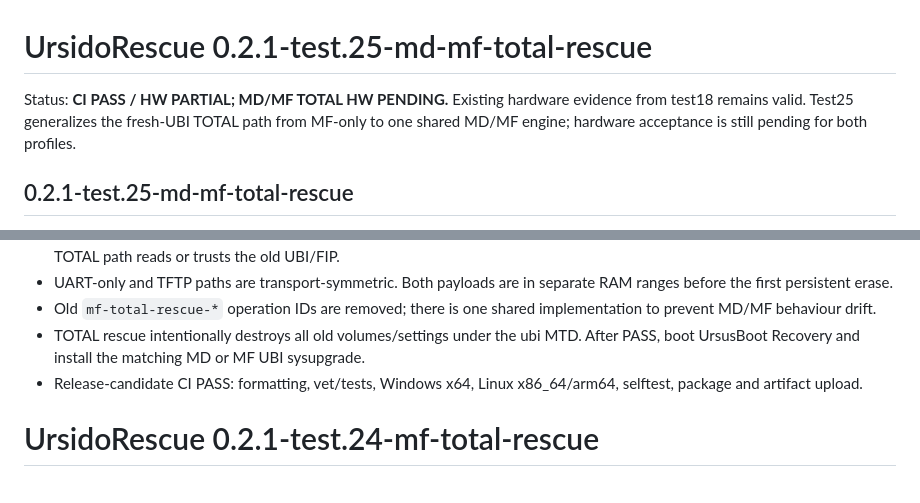
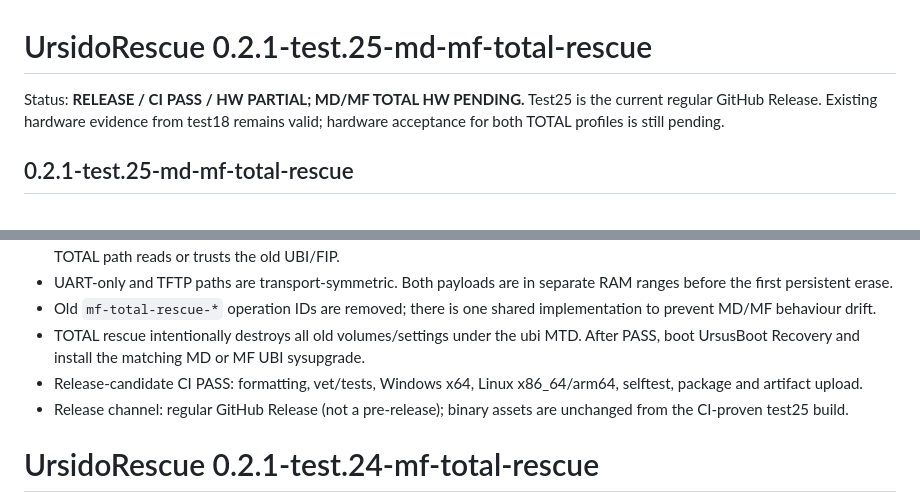
Before and after one commit to Medvedolog/airoha-ursidorescue, a Markdown page: STATUS.md, 2 parts joined by grey strips. Drawn GitHub-style.

Commit message:
docs: mark test25 as regular release

```diff
--- a/STATUS.md
+++ b/STATUS.md
@@ -1,6 +1,6 @@
 # UrsidoRescue 0.2.1-test.25-md-mf-total-rescue
 
-Status: **CI PASS / HW PARTIAL; MD/MF TOTAL HW PENDING.** Existing hardware evidence from test18 remains valid. Test25 generalizes the fresh-UBI TOTAL path from MF-only to one shared MD/MF engine; hardware acceptance is still pending for both profiles.
+Status: **RELEASE / CI PASS / HW PARTIAL; MD/MF TOTAL HW PENDING.** Test25 is the current regular GitHub Release. Existing hardware evidence from test18 remains valid; hardware acceptance for both TOTAL profiles is still pending.
 
 ## 0.2.1-test.25-md-mf-total-rescue
 
@@ -14,6 +14,7 @@ Status: **CI PASS / HW PARTIAL; MD/MF TOTAL HW PENDING.** Existing hardware evid
 - Old `mf-total-rescue-*` operation IDs are removed; there is one shared implementation to prevent MD/MF behaviour drift.
 - TOTAL rescue intentionally destroys all old volumes/settings under the ubi MTD. After PASS, boot UrsusBoot Recovery and install the matching MD or MF UBI sysupgrade.
 - Release-candidate CI PASS: formatting, vet/tests, Windows x64, Linux x86_64/arm64, selftest, package and artifact upload.
+- Release channel: regular GitHub Release (not a pre-release); binary assets are unchanged from the CI-proven test25 build.
 
 # UrsidoRescue 0.2.1-test.24-mf-total-rescue
 
```
